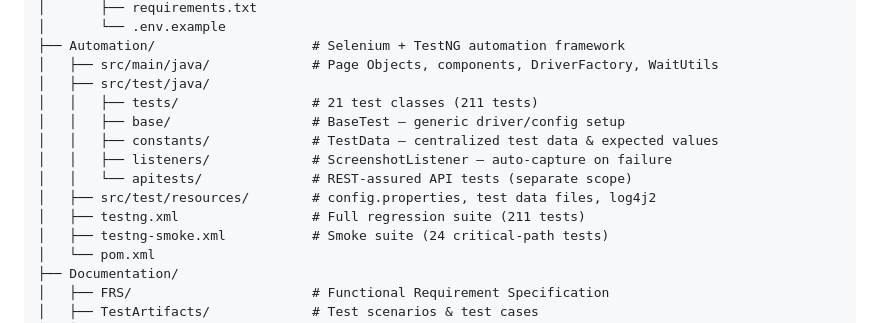
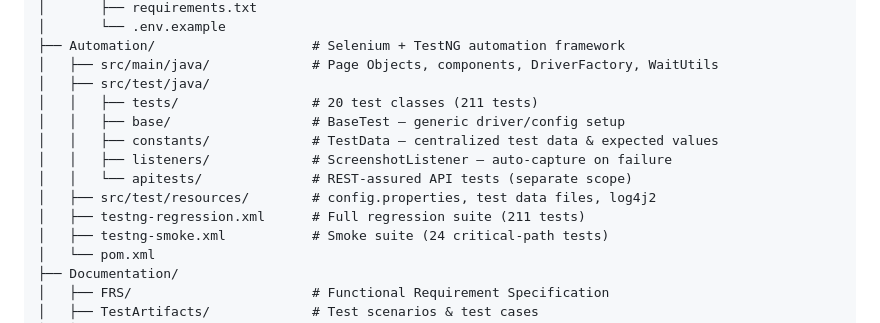
Before and after one commit to PushpakPranav/AI-Resume-Analyzer-QA, a Markdown page: README.md, the part around the change. GitHub-like rendering.

Commit message:
Update test class count in README

```diff
--- a/README.md
+++ b/README.md
@@ -23,13 +23,13 @@ AI-ResumeAnalyzer-QA/
 ├── Automation/                    # Selenium + TestNG automation framework
 │   ├── src/main/java/             # Page Objects, components, DriverFactory, WaitUtils
 │   ├── src/test/java/
-│   │   ├── tests/                 # 21 test classes (211 tests)
+│   │   ├── tests/                 # 20 test classes (211 tests)
 │   │   ├── base/                  # BaseTest — generic driver/config setup
 │   │   ├── constants/             # TestData — centralized test data & expected values
 │   │   ├── listeners/             # ScreenshotListener — auto-capture on failure
 │   │   └── apitests/              # REST-assured API tests (separate scope)
 │   ├── src/test/resources/        # config.properties, test data files, log4j2
-│   ├── testng.xml                 # Full regression suite (211 tests)
+│   ├── testng-regression.xml      # Full regression suite (211 tests)
 │   ├── testng-smoke.xml           # Smoke suite (24 critical-path tests)
 │   └── pom.xml
 ├── Documentation/
```
